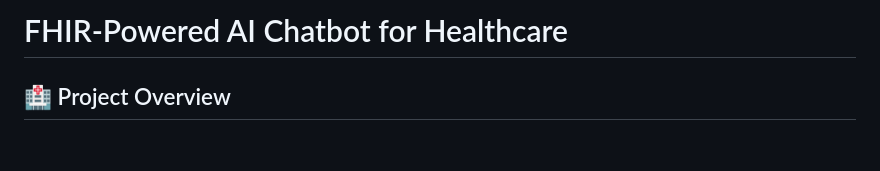
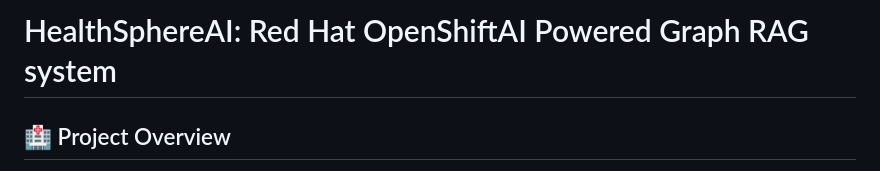
Before and after one commit to eanylin/HealthSphereAI, a Markdown page: README.md, the part around the change. Rendered like a GitHub page; blank space fills up the shorter version.

```diff
--- a/README.md
+++ b/README.md
@@ -1,4 +1,4 @@
-# FHIR-Powered AI Chatbot for Healthcare
+# HealthSphereAI: Red Hat OpenShiftAI Powered Graph RAG system
 
 ## 🏥 Project Overview
 
```
